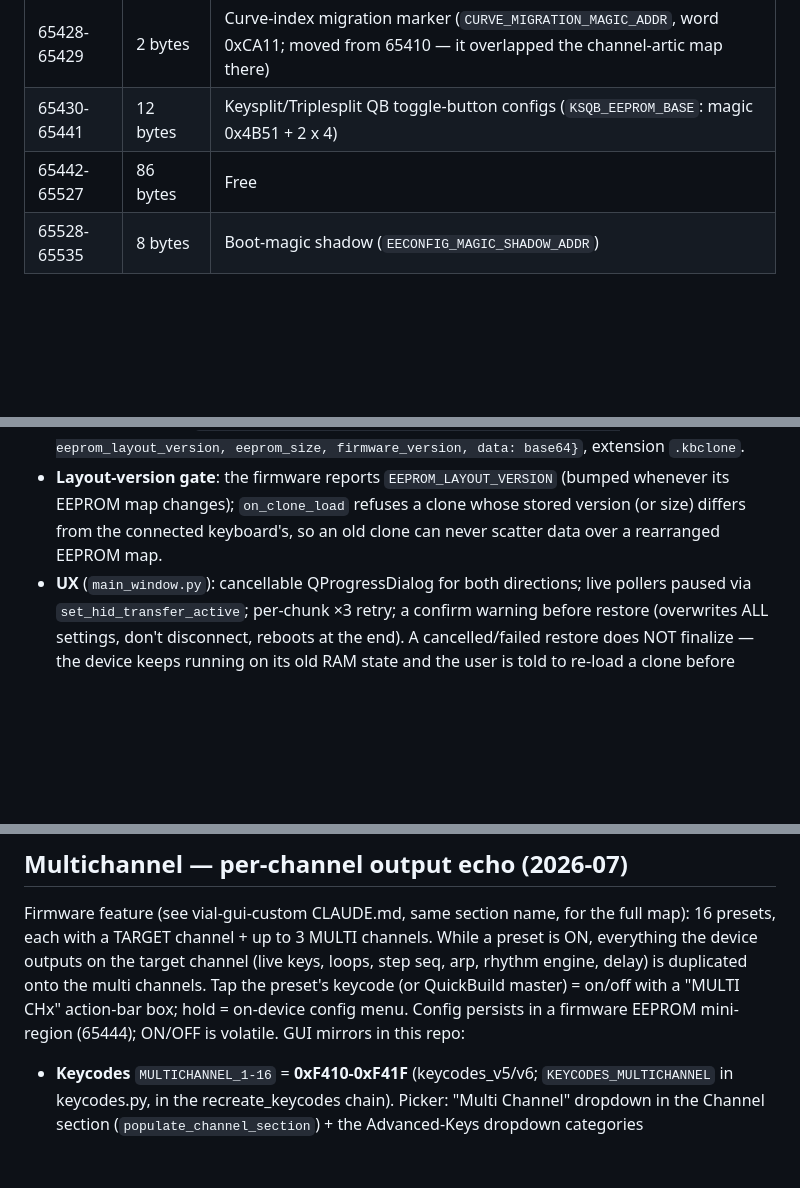
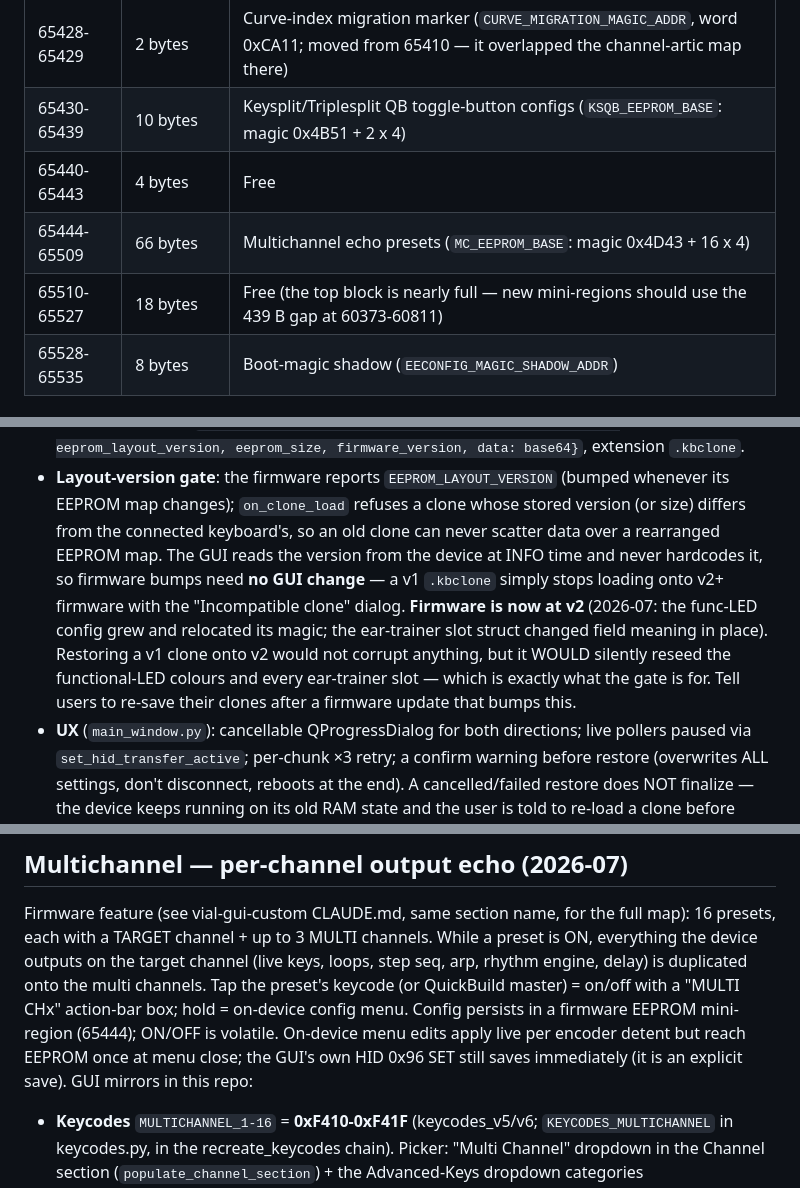
Before and after one commit to curltonkeyboards/GUI-Public, a Markdown page: CLAUDE.md, 3 parts joined by grey strips. GitHub-like rendering; blank space fills up the shorter version.

Commit message:
Doc: EEPROM layout version 2, corrected map tail, save-on-exit semantics
Mirrors the firmware-side EEPROM audit follow-up (see vial-gui-custom). No GUI
code changes -- the clone version gate already reads EEPROM_LAYOUT_VERSION from
the device at INFO time and never hardcodes it, so a firmware bump needs no GUI
work. Documents what the bump means for users: a v1 .kbclone now stops loading
onto v2 firmware with the "Incompatible clone" dialog, and restoring one WOULD
have silently reseeded the functional-LED colours and every ear-trainer slot --
so clones should be re-saved after a firmware update that bumps this.

Also corrects the EEPROM map tail, which had drifted from the code: KSQB is
65430-65439 (10 bytes, not 12), the Multichannel region at 65444-65509 was
missing entirely, and the func-LED row listed its 402-byte reservation without
noting that 92 states already use 64320-64689 -- only 8 more FLED states fit
before the QB-master region at 64722, now build-asserted. Free space in the top
block is down to 18 bytes; new mini-regions should use the 439 B gap at 60373.

Notes the new save-on-exit behaviour for the on-device Multichannel and
"Rec Notes" menus (edits apply live per detent, EEPROM write happens once at
menu close); the GUI's own HID 0x96 SET still saves immediately.

Co-Authored-By: Claude Opus 5 <noreply@anthropic.com>
Claude-Session: https://claude.ai/code/session_01BPmZMBAvhPNiKJbHcGhZpd

```diff
--- a/CLAUDE.md
+++ b/CLAUDE.md
@@ -839,8 +839,10 @@ Audited + de-overlapped 2026-06 (see "EEPROM de-overlap" below).
 | 65406-65407 | 2 bytes | LCD theme (magic 0x7C + index, `LCD_THEME_EEPROM_BASE`) |
 | 65408-65426 | 19 bytes | Channel Articulations (`CHANNEL_ARTIC_EEPROM_BASE`: magic 0xCB + enable + 16-ch map + Articulation CC) |
 | 65428-65429 | 2 bytes | Curve-index migration marker (`CURVE_MIGRATION_MAGIC_ADDR`, word 0xCA11; moved from 65410 — it overlapped the channel-artic map there) |
-| 65430-65441 | 12 bytes | Keysplit/Triplesplit QB toggle-button configs (`KSQB_EEPROM_BASE`: magic 0x4B51 + 2 x 4) |
-| 65442-65527 | 86 bytes | Free |
+| 65430-65439 | 10 bytes | Keysplit/Triplesplit QB toggle-button configs (`KSQB_EEPROM_BASE`: magic 0x4B51 + 2 x 4) |
+| 65440-65443 | 4 bytes | Free |
+| 65444-65509 | 66 bytes | Multichannel echo presets (`MC_EEPROM_BASE`: magic 0x4D43 + 16 x 4) |
+| 65510-65527 | 18 bytes | Free (the top block is nearly full — new mini-regions should use the 439 B gap at 60373-60811) |
 | 65528-65535 | 8 bytes | Boot-magic shadow (`EECONFIG_MAGIC_SHADOW_ADDR`) |
 
 ### EEPROM de-overlap (2026-06)
@@ -1157,7 +1159,15 @@ names, QB masters, ...), unlike a `.vil` layout file.
 - **Layout-version gate**: the firmware reports `EEPROM_LAYOUT_VERSION`
   (bumped whenever its EEPROM map changes); `on_clone_load` refuses a clone
   whose stored version (or size) differs from the connected keyboard's, so an
-  old clone can never scatter data over a rearranged EEPROM map.
+  old clone can never scatter data over a rearranged EEPROM map. The GUI reads
+  the version from the device at INFO time and never hardcodes it, so firmware
+  bumps need **no GUI change** — a v1 `.kbclone` simply stops loading onto v2+
+  firmware with the "Incompatible clone" dialog. **Firmware is now at v2**
+  (2026-07: the func-LED config grew and relocated its magic; the ear-trainer
+  slot struct changed field meaning in place). Restoring a v1 clone onto v2
+  would not corrupt anything, but it WOULD silently reseed the functional-LED
+  colours and every ear-trainer slot — which is exactly what the gate is for.
+  Tell users to re-save their clones after a firmware update that bumps this.
 - **UX** (`main_window.py`): cancellable QProgressDialog for both directions;
   live pollers paused via `set_hid_transfer_active`; per-chunk ×3 retry; a
   confirm warning before restore (overwrites ALL settings, don't disconnect,
@@ -1390,8 +1401,10 @@ While a preset is ON, everything the device outputs on the target channel
 (live keys, loops, step seq, arp, rhythm engine, delay) is duplicated onto the
 multi channels. Tap the preset's keycode (or QuickBuild master) = on/off with a
 "MULTI CHx" action-bar box; hold = on-device config menu. Config persists in a
-firmware EEPROM mini-region (65444); ON/OFF is volatile. GUI mirrors in this
-repo:
+firmware EEPROM mini-region (65444); ON/OFF is volatile. On-device menu edits
+apply live per encoder detent but reach EEPROM once at menu close; the GUI's
+own HID 0x96 SET still saves immediately (it is an explicit save). GUI mirrors
+in this repo:
 
 - **Keycodes** `MULTICHANNEL_1-16` = **0xF410-0xF41F** (keycodes_v5/v6;
   `KEYCODES_MULTICHANNEL` in keycodes.py, in the recreate_keycodes chain).
```
Also changed, not shown: other parts of CLAUDE.md (+4 -3 lines).
